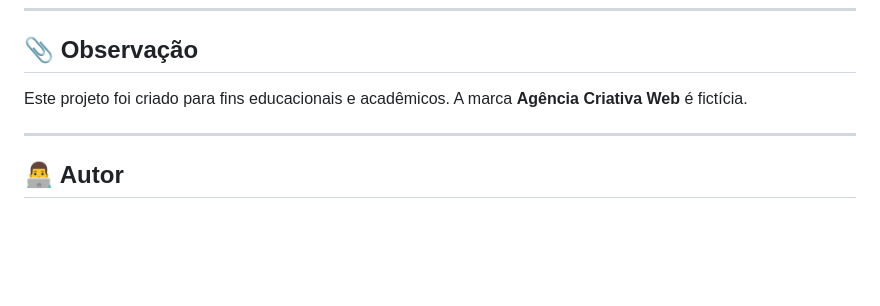
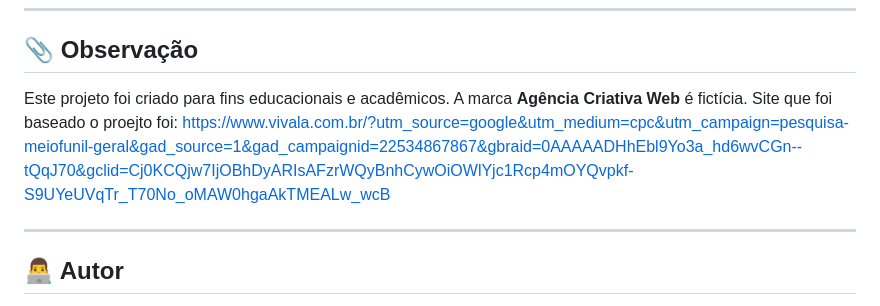
Before and after one commit to FelipeLambiazzi/DesignResponsivo, a Markdown page: README.md, the part around the change. GitHub-like rendering; blank space fills up the shorter version.

Commit message:
Add project source website reference
Added project source website reference to the README.

```diff
--- a/README.md
+++ b/README.md
@@ -113,6 +113,8 @@ Este projeto demonstra compreensão prática de:
 ## 📎 Observação
 
 Este projeto foi criado para fins educacionais e acadêmicos. A marca **Agência Criativa Web** é fictícia.
+Site que foi baseado o proejto foi:
+https://www.vivala.com.br/?utm_source=google&utm_medium=cpc&utm_campaign=pesquisa-meiofunil-geral&gad_source=1&gad_campaignid=22534867867&gbraid=0AAAAADHhEbl9Yo3a_hd6wvCGn--tQqJ70&gclid=Cj0KCQjw7IjOBhDyARIsAFzrWQyBnhCywOiOWlYjc1Rcp4mOYQvpkf-S9UYeUVqTr_T70No_oMAW0hgaAkTMEALw_wcB
 
 ---
 
```
